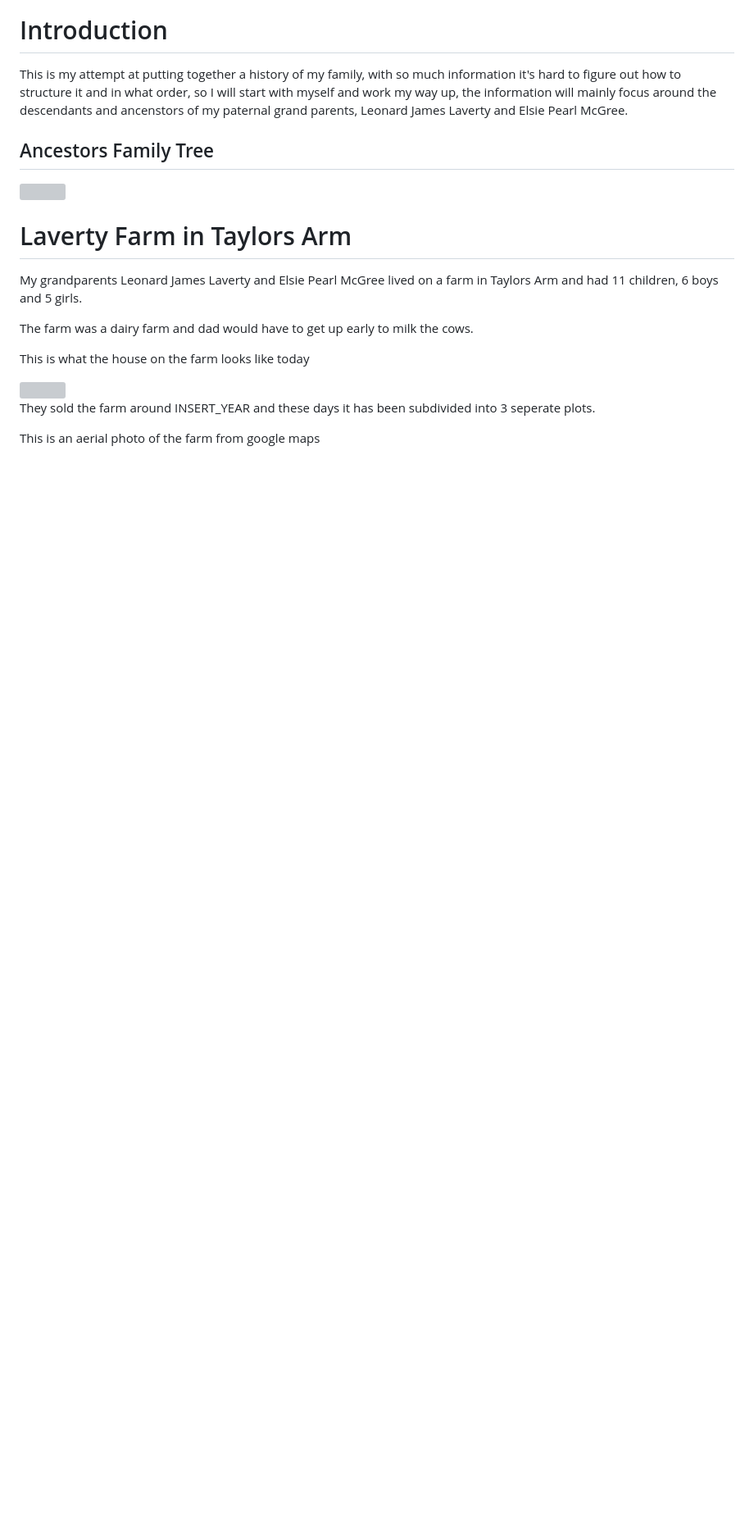
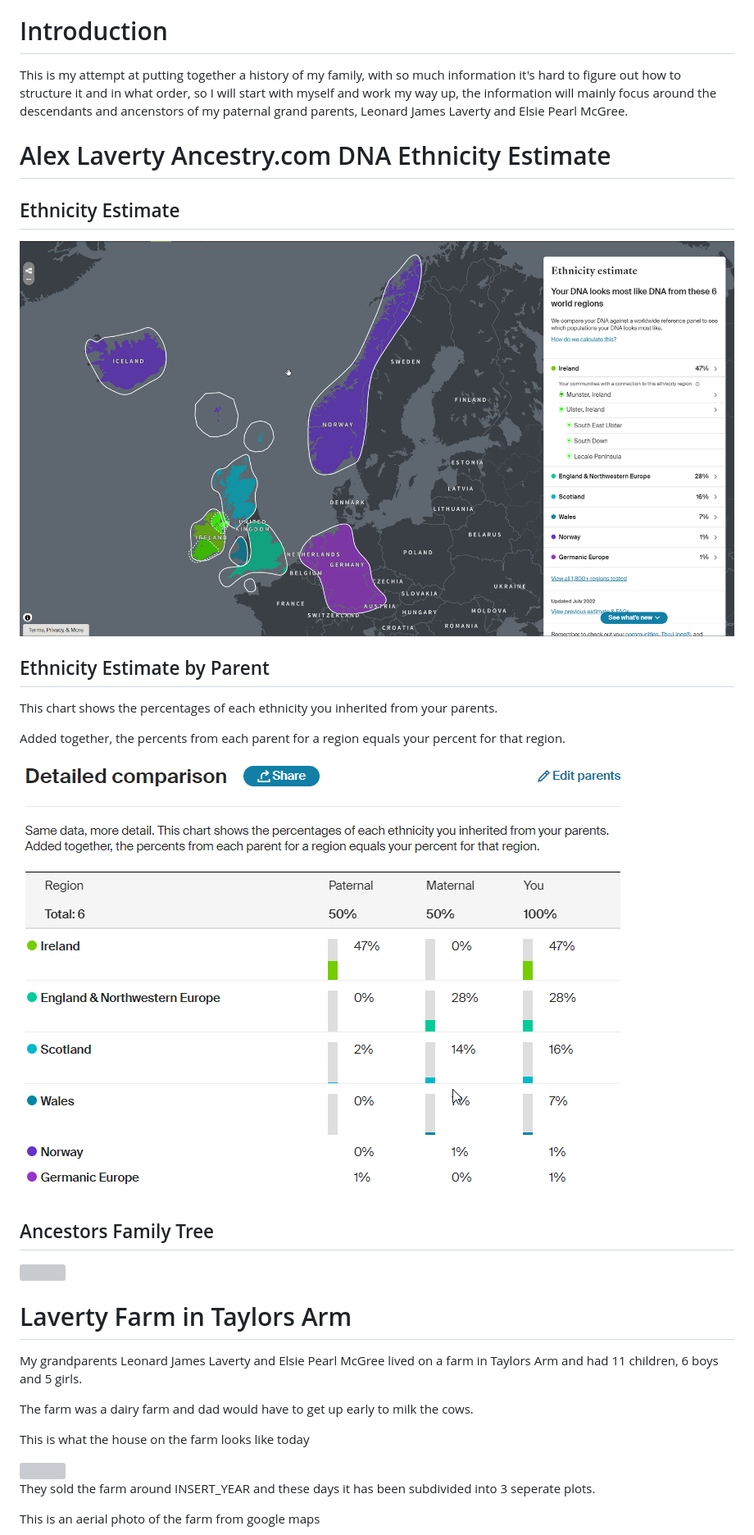
Before and after one commit to alexlaverty/laverty-mcgree-family-history, a Markdown page: index.md, the part around the change printed below. Shown: that part at 82% size. Drawn GitHub-style; pictures changed too: photos/alex-laverty-ethnicity-estimate-detailed-comparison.png (added), photos/alex-laverty-ethnicity-estimate.png (added); blank space fills up the shorter version; grey boxes are pictures that could not be loaded.

Commit message:
Adds ancestry.com dna ethnicity estimates

```diff
--- a/index.md
+++ b/index.md
@@ -61,6 +65,20 @@ title: Alex Laverty Family History Book
 # Introduction
 
 This is my attempt at putting together a history of my family, with so much information it's hard to figure out how to structure it and in what order, so I will start with myself and work my way up, the information will mainly focus around the descendants and ancenstors of my paternal grand parents, Leonard James Laverty and Elsie Pearl McGree.
+
+# Alex Laverty Ancestry.com DNA Ethnicity Estimate
+
+## Ethnicity Estimate
+
+<img src="photos/alex-laverty-ethnicity-estimate.png">
+
+## Ethnicity Estimate by Parent
+
+This chart shows the percentages of each ethnicity you inherited from your parents.
+
+Added together, the percents from each parent for a region equals your percent for that region.
+
+<img src="photos/alex-laverty-ethnicity-estimate-detailed-comparison.png">
 
 ## Ancestors Family Tree
 
```
Also changed, not shown: other parts of index.md (+12 -2 lines).
